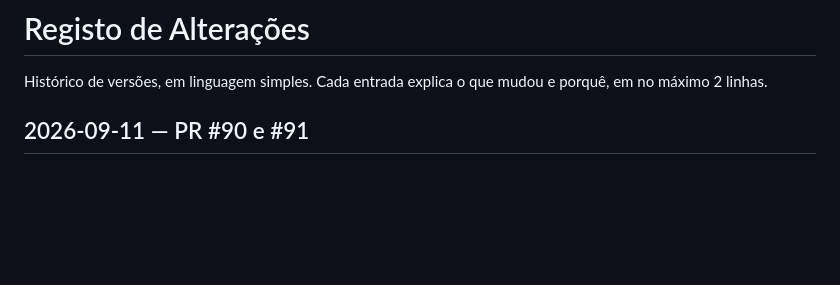
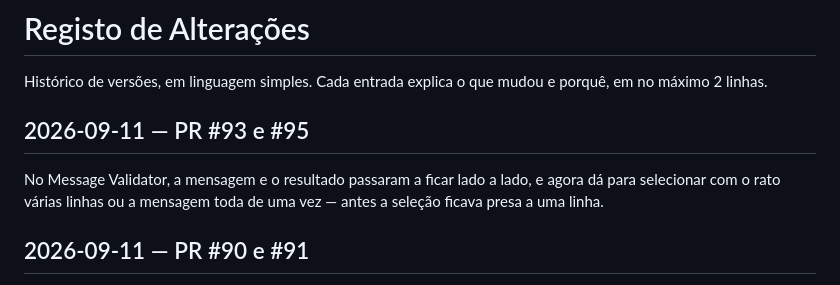
Before and after one commit to cavacofml-alt/aviation-Ops-toolkit, a Markdown page: CHANGELOG.md, the part around the change. Drawn GitHub-style; blank space fills up the shorter version.

Commit message:
Log PR #93 and #95 in CHANGELOG.md (#96)
Claude-Session: https://claude.ai/code/session_015rP8VqYRc2zR956tEmejdg

Co-authored-by: Claude <noreply@anthropic.com>

```diff
--- a/CHANGELOG.md
+++ b/CHANGELOG.md
@@ -1,6 +1,9 @@
 # Registo de Alterações
 
 Histórico de versões, em linguagem simples. Cada entrada explica o que mudou e porquê, em no máximo 2 linhas.
+
+## 2026-09-11 — PR #93 e #95
+No Message Validator, a mensagem e o resultado passaram a ficar lado a lado, e agora dá para selecionar com o rato várias linhas ou a mensagem toda de uma vez — antes a seleção ficava presa a uma linha.
 
 ## 2026-09-11 — PR #90 e #91
 No Message Parser/Builder, a entrada e o resultado passaram a ficar lado a lado (não empilhados); no Secure ZIP foi adicionada a mesma zona de arrastar ficheiro que já existia no Message Parser/Builder.
```
